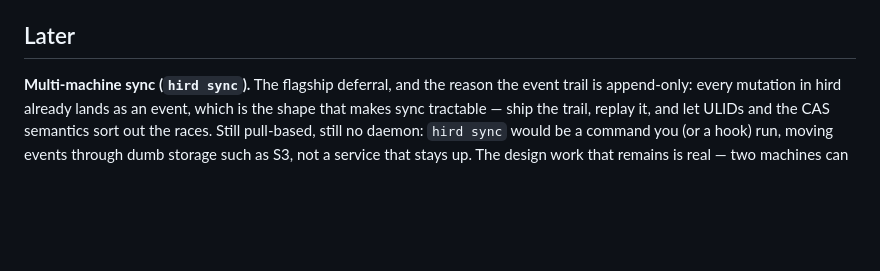
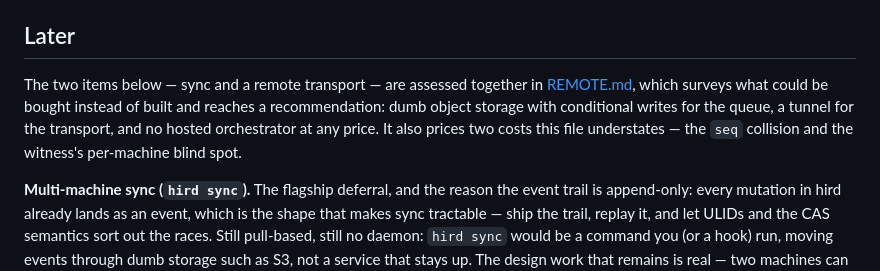
Before and after one commit to aoprisan/hird, a Markdown page: ROADMAP.md, the part around the change. Drawn GitHub-style; blank space fills up the shorter version.

```diff
--- a/ROADMAP.md
+++ b/ROADMAP.md
@@ -68,6 +68,13 @@ hand-written configs get wrong and the reason `register` exists.
 
 ## Later
 
+The two items below — sync and a remote transport — are assessed together in
+[REMOTE.md](REMOTE.md), which surveys what could be bought instead of built
+and reaches a recommendation: dumb object storage with conditional writes for
+the queue, a tunnel for the transport, and no hosted orchestrator at any
+price. It also prices two costs this file understates — the `seq` collision
+and the witness's per-machine blind spot.
+
 **Multi-machine sync (`hird sync`).** The flagship deferral, and the reason
 the event trail is append-only: every mutation in hird already lands as an
 event, which is the shape that makes sync tractable — ship the trail, replay
```
Also changed, not shown: REMOTE.md (added, +274 -0 lines).
